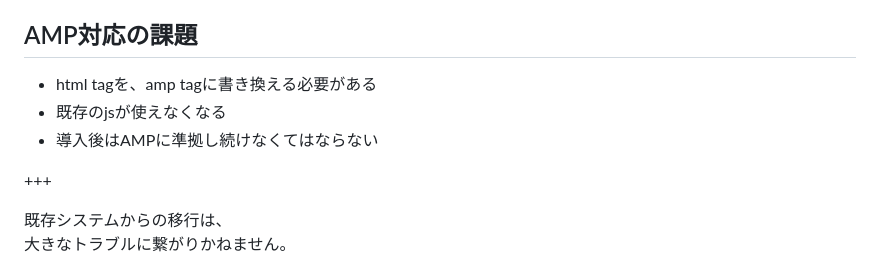
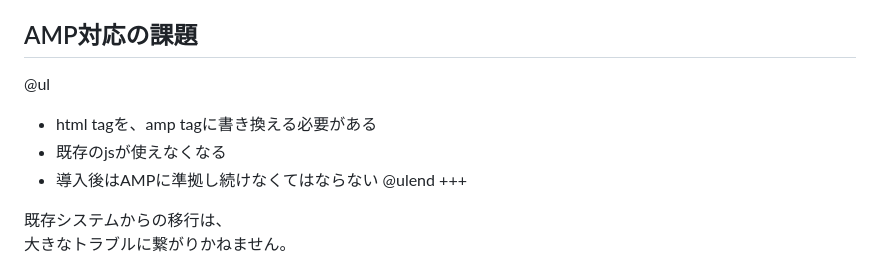
Before and after one commit to daisukenagai/slideshow, a Markdown page: PITCHME.md, the part around the change printed below. GitHub-like rendering.

```diff
--- a/PITCHME.md
+++ b/PITCHME.md
@@ -236,10 +240,11 @@ __「既存の環境で 無事に動作させられるかどうか」__
 +++
 
 ## AMP対応の課題
+@ul
 - html tagを、amp tagに書き換える必要がある
 - 既存のjsが使えなくなる
 - 導入後はAMPに準拠し続けなくてはならない
-
+@ulend
 +++
 
 <div class="left">
```
Also changed, not shown: other parts of PITCHME.md (+4 -0 lines), assets/images/amp.png (added), 2 other files.
